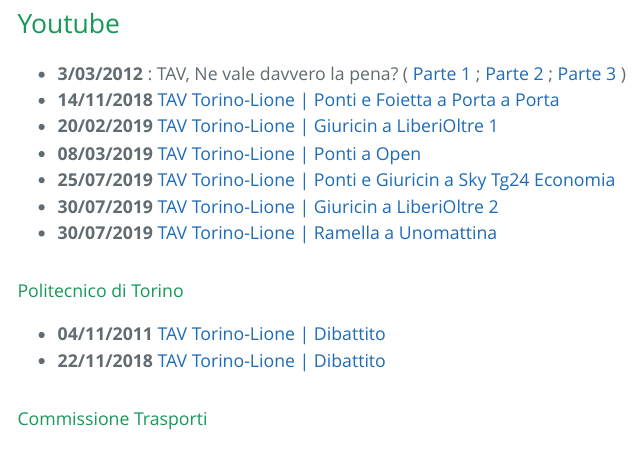
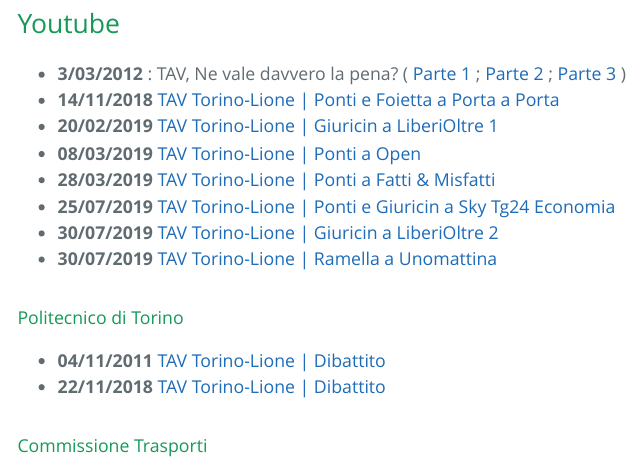
Before and after one commit to pitmonticone/Torino-Lione, an R Markdown document (ToLy_Videos.Rmd): the page in a window 1100 px wide, from 260 px down. The pictures show the output file ToLy_Videos.html that the author committed with the source, opened offline.

Commit message:
fatti e misfatti

```diff
--- a/ToLy_Videos.Rmd
+++ b/ToLy_Videos.Rmd
@@ -20,6 +20,7 @@
 * **14/11/2018** [TAV Torino-Lione | Ponti e Foietta a Porta a Porta](https://www.youtube.com/watch?v=VNcj9q17oqM&list=PL0hc3uclokfAgvPyULkWunOdBWXn7_Zjp&index=3&t=0s)
 * **20/02/2019** [TAV Torino-Lione | Giuricin a LiberiOltre 1](https://www.youtube.com/watch?v=JHsgtkEcWGg&list=PL0hc3uclokfAgvPyULkWunOdBWXn7_Zjp&index=41&frags=pl%2Cwn)
 * **08/03/2019** [TAV Torino-Lione | Ponti a Open](https://www.youtube.com/watch?v=igd2M7ZU2xk&list=PL0hc3uclokfAgvPyULkWunOdBWXn7_Zjp&index=2&t=0s&frags=pl%2Cwn)
+* **28/03/2019** [TAV Torino-Lione | Ponti a Fatti & Misfatti](https://www.youtube.com/watch?v=2M5rboUbTRU&feature=youtu.be)
 * **25/07/2019** [TAV Torino-Lione | Ponti e Giuricin a Sky Tg24 Economia](https://www.youtube.com/watch?v=H57gsZftPB8&list=PL0hc3uclokfAgvPyULkWunOdBWXn7_Zjp&index=9&t=0s)
 * **30/07/2019** [TAV Torino-Lione | Giuricin a LiberiOltre 2](https://www.youtube.com/watch?v=Yt2txVsxIqQ&list=PL0hc3uclokfAgvPyULkWunOdBWXn7_Zjp&index=6&t=0s)
 * **30/07/2019** [TAV Torino-Lione | Ramella a Unomattina](https://www.youtube.com/watch?v=zKJA0T93iV4)
```
Also changed, not shown: ToLy_Videos.html, 1 other file.
